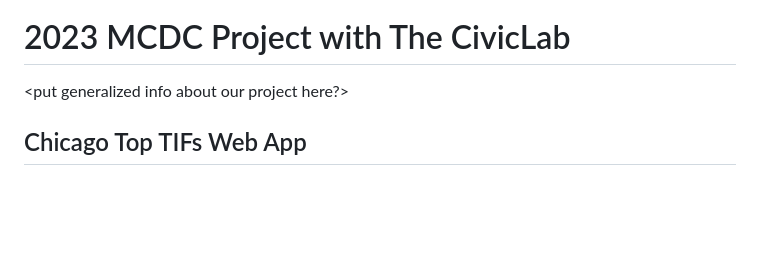
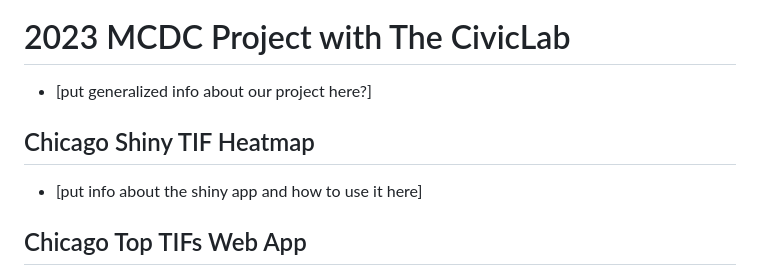
Before and after one commit to willfineberg/chi-tif-parser, a Markdown page: README.md, the part around the change. GitHub-like rendering; blank space fills up the shorter version.

```diff
--- a/README.md
+++ b/README.md
@@ -1,7 +1,10 @@
 <img src="docs/images/civiclab_tifillum.jpg" width="240" alt="The CivicLab Logo">
 
 # 2023 MCDC Project with The CivicLab
-<put generalized info about our project here?>
+- [put generalized info about our project here?]
+
+## Chicago Shiny TIF Heatmap
+- [put info about the shiny app and how to use it here]
 
 ## Chicago Top TIFs Web App
 Chicago Top TIFs is a Google Earth Engine Web App designed to illuminate the finances of the City of Chicago. Please review ["App Features"](https://github.com/willfineberg/chi-top-tifs#app-features) and ["What Are These Variables?"](https://github.com/willfineberg/chi-top-tifs#what-are-these-variables) to better understand the [Chicago Top TIFs Web App](https://wtfineberg.users.earthengine.app/view/toptifs).
```
